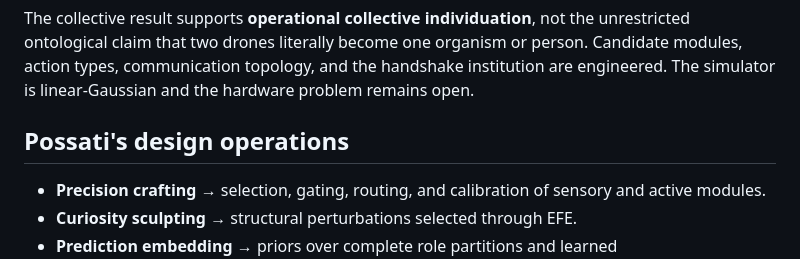
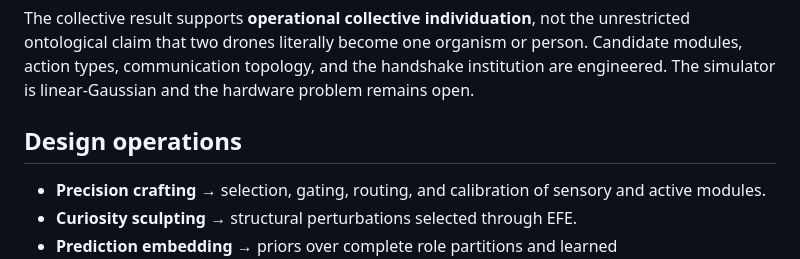
Before and after one commit to DesignAInf/Active-Inference-Drone-for-Engineering-Markov-Blankets, a Markdown page: README.md, the part around the change. Drawn GitHub-style.

```diff
--- a/README.md
+++ b/README.md
@@ -87,7 +87,7 @@ Inside a declared state space and action repertoire, EFE-guided structural infer
 
 The collective result supports **operational collective individuation**, not the unrestricted ontological claim that two drones literally become one organism or person. Candidate modules, action types, communication topology, and the handshake institution are engineered. The simulator is linear-Gaussian and the hardware problem remains open.
 
-## Possati's design operations
+## Design operations
 
 - **Precision crafting** → selection, gating, routing, and calibration of sensory and active modules.
 - **Curiosity sculpting** → structural perturbations selected through EFE.
```
